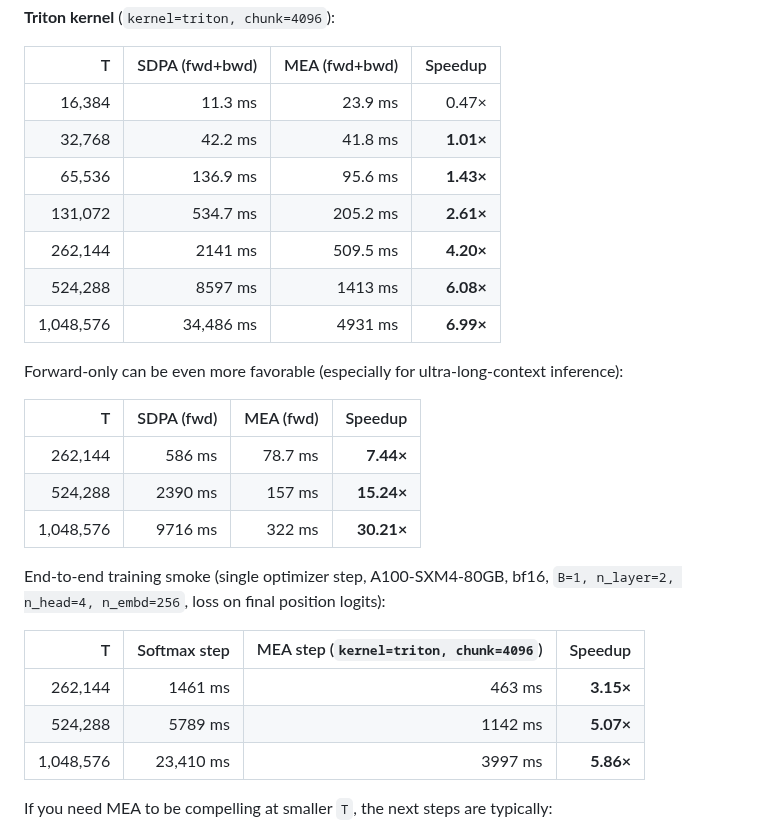
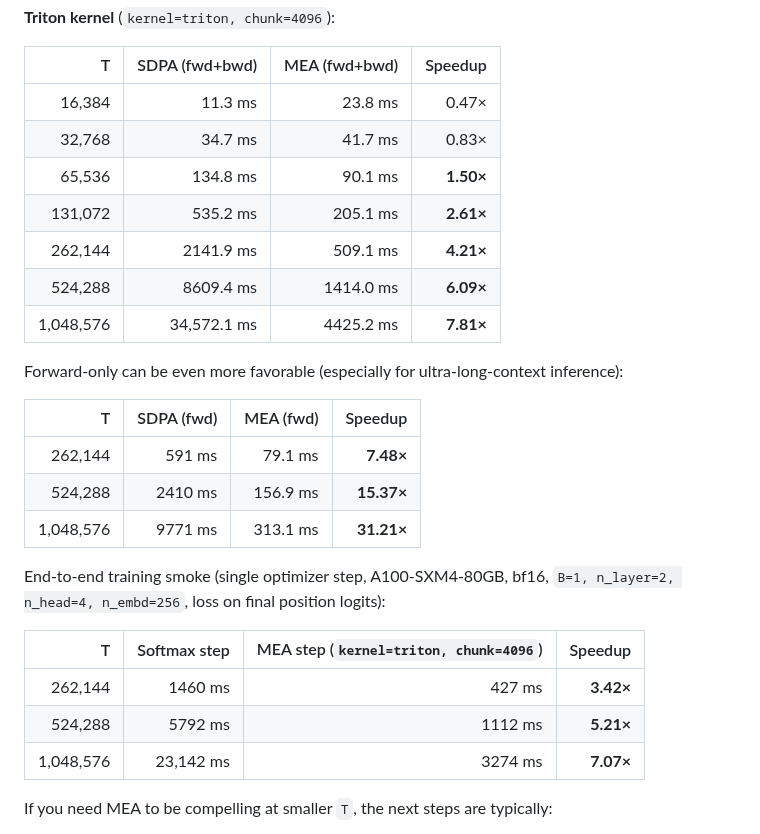
Before and after one commit to karpathy/nanoGPT, a Markdown page: MEA.md, the part around the change. Drawn GitHub-style.

Commit message:
Refresh plotted benchmark numbers

```diff
--- a/MEA.md
+++ b/MEA.md
@@ -96,29 +96,29 @@ Plots (generated from `plots/data/*.json` via `plots/plot_mea_results.py`):
 
 | T | SDPA (fwd+bwd) | MEA (fwd+bwd) | Speedup |
 |---:|---:|---:|---:|
-| 16,384  | 11.3 ms | 23.9 ms | 0.47× |
-| 32,768  | 42.2 ms | 41.8 ms | **1.01×** |
-| 65,536  | 136.9 ms | 95.6 ms | **1.43×** |
-| 131,072 | 534.7 ms | 205.2 ms | **2.61×** |
-| 262,144 | 2141 ms | 509.5 ms | **4.20×** |
-| 524,288 | 8597 ms | 1413 ms | **6.08×** |
-| 1,048,576 | 34,486 ms | 4931 ms | **6.99×** |
+| 16,384  | 11.3 ms | 23.8 ms | 0.47× |
+| 32,768  | 34.7 ms | 41.7 ms | 0.83× |
+| 65,536  | 134.8 ms | 90.1 ms | **1.50×** |
+| 131,072 | 535.2 ms | 205.1 ms | **2.61×** |
+| 262,144 | 2141.9 ms | 509.1 ms | **4.21×** |
+| 524,288 | 8609.4 ms | 1414.0 ms | **6.09×** |
+| 1,048,576 | 34,572.1 ms | 4425.2 ms | **7.81×** |
 
 Forward-only can be even more favorable (especially for ultra-long-context inference):
 
 | T | SDPA (fwd) | MEA (fwd) | Speedup |
 |---:|---:|---:|---:|
-| 262,144 | 586 ms | 78.7 ms | **7.44×** |
-| 524,288 | 2390 ms | 157 ms | **15.24×** |
-| 1,048,576 | 9716 ms | 322 ms | **30.21×** |
+| 262,144 | 591 ms | 79.1 ms | **7.48×** |
+| 524,288 | 2410 ms | 156.9 ms | **15.37×** |
+| 1,048,576 | 9771 ms | 313.1 ms | **31.21×** |
 
 End-to-end training smoke (single optimizer step, A100-SXM4-80GB, bf16, `B=1, n_layer=2, n_head=4, n_embd=256`, loss on final position logits):
 
 | T | Softmax step | MEA step (`kernel=triton, chunk=4096`) | Speedup |
 |---:|---:|---:|---:|
-| 262,144 | 1461 ms | 463 ms | **3.15×** |
-| 524,288 | 5789 ms | 1142 ms | **5.07×** |
-| 1,048,576 | 23,410 ms | 3997 ms | **5.86×** |
+| 262,144 | 1460 ms | 427 ms | **3.42×** |
+| 524,288 | 5792 ms | 1112 ms | **5.21×** |
+| 1,048,576 | 23,142 ms | 3274 ms | **7.07×** |
 
 If you need MEA to be compelling at smaller `T`, the next steps are typically:
 
```
